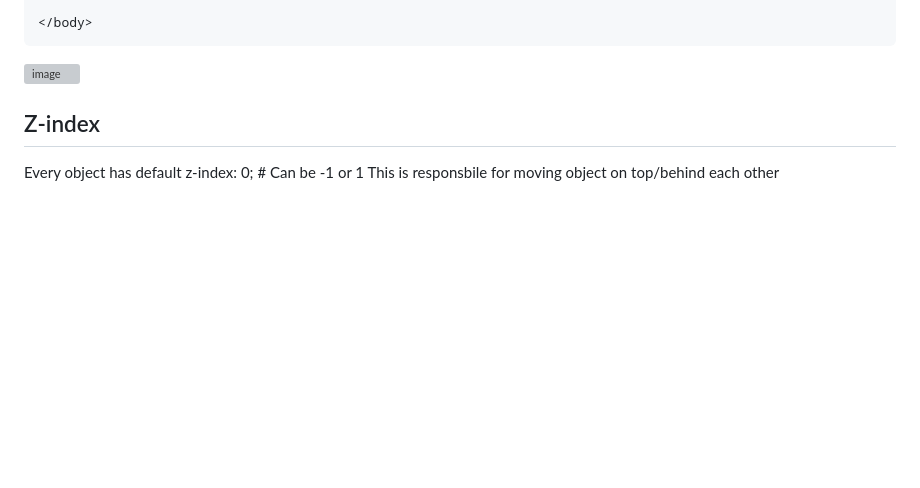
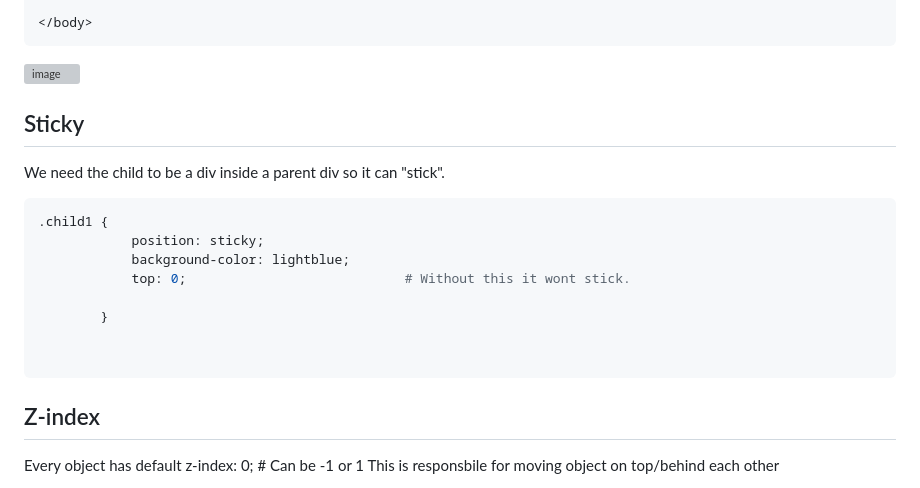
Before and after one commit to Keeriiim/WebDev, a Markdown page: css.md, the part around the change. Rendered like a GitHub page; blank space fills up the shorter version; grey boxes are pictures that could not be loaded.

````diff
--- a/css.md
+++ b/css.md
@@ -330,7 +330,18 @@ left: 50px
 ![image](https://github.com/Keeriiim/WebDev/assets/117115289/cc145808-3884-4c8b-b944-07de89744ee7)
 
 
+## Sticky
+We need the child to be a div inside a parent div so it can "stick".
+```bash
+.child1 {
+            position: sticky;
+            background-color: lightblue;
+            top: 0;                            # Without this it wont stick.
 
+        }
+
+
+```
 ## Z-index
 Every object has default z-index: 0;   # Can be -1 or 1
 This is responsbile for moving object on top/behind each other
````
